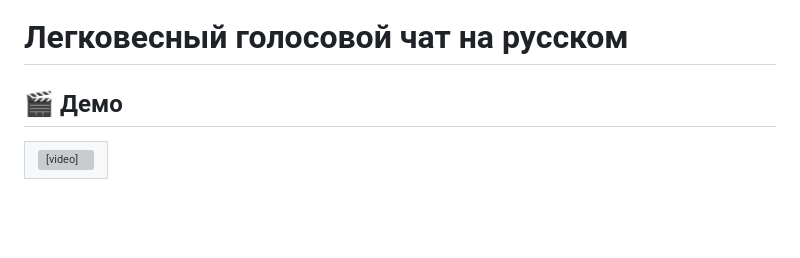
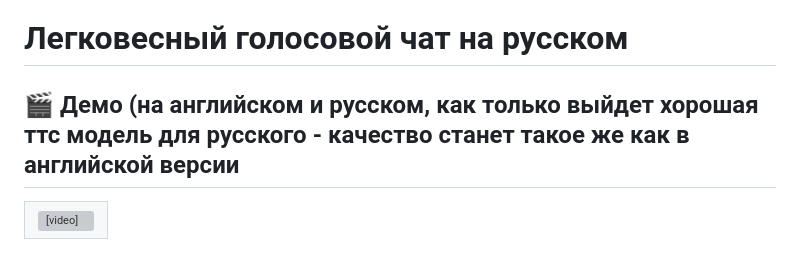
Before and after one commit to jojiku/Russian-Realtime-Voicechat, a Markdown page: README.md, the part around the change. Drawn GitHub-style; blank space fills up the shorter version; grey boxes are pictures that could not be loaded.

```diff
--- a/README.md
+++ b/README.md
@@ -1,6 +1,6 @@
 # Легковесный голосовой чат на русском
 
-## 🎬 Демо
+## 🎬 Демо (на английском и русском, как только выйдет хорошая ттс модель для русского - качество станет такое же как в английской версии
 <table class="center">
   <tr style="font-weight: bolder;text-align:center;">
   </tr>
```
